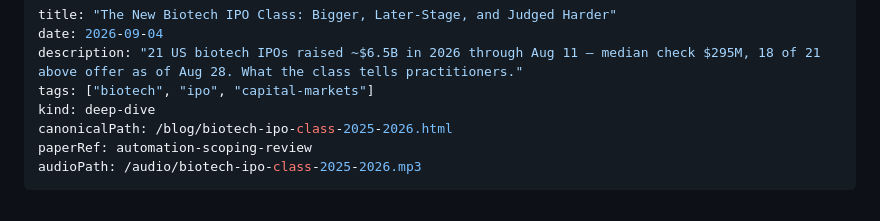
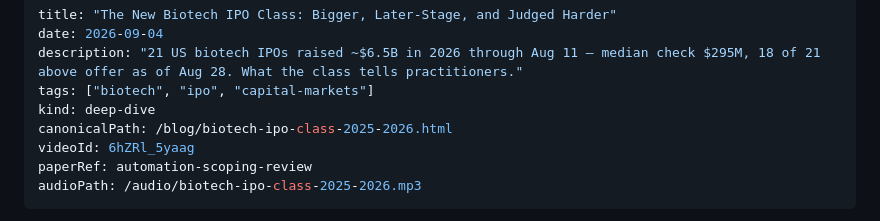
Before and after one commit to yanmingyu92/portfolio, a Markdown page: content/posts/biotech-ipo-class-2025-2026.md, the part around the change. Rendered like a GitHub page.

Commit message:
feat(video): embed companion video for biotech-ipo-class-2025-2026
YouTube 6hZRl_5yaag; via release-video.mjs (build + upload + write-back + QC).

```diff
--- a/content/posts/biotech-ipo-class-2025-2026.md
+++ b/content/posts/biotech-ipo-class-2025-2026.md
@@ -5,6 +5,7 @@ description: "21 US biotech IPOs raised ~$6.5B in 2026 through Aug 11 — median
 tags: ["biotech", "ipo", "capital-markets"]
 kind: deep-dive
 canonicalPath: /blog/biotech-ipo-class-2025-2026.html
+videoId: 6hZRl_5yaag
 paperRef: automation-scoping-review
 audioPath: /audio/biotech-ipo-class-2025-2026.mp3
 ---
```
